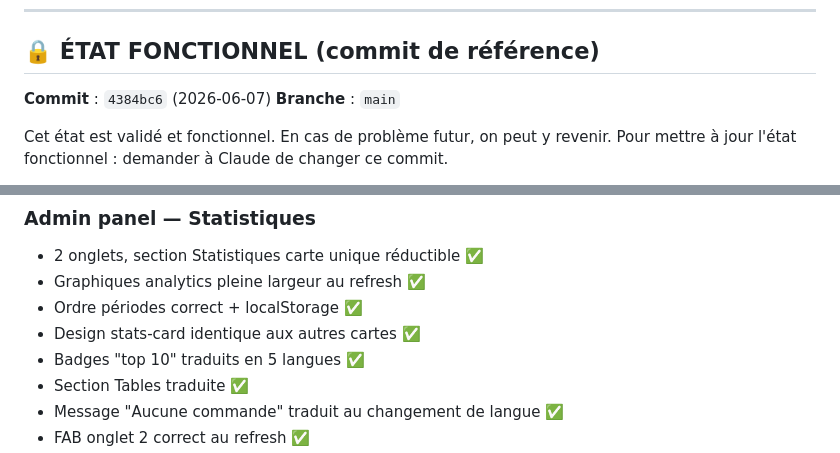
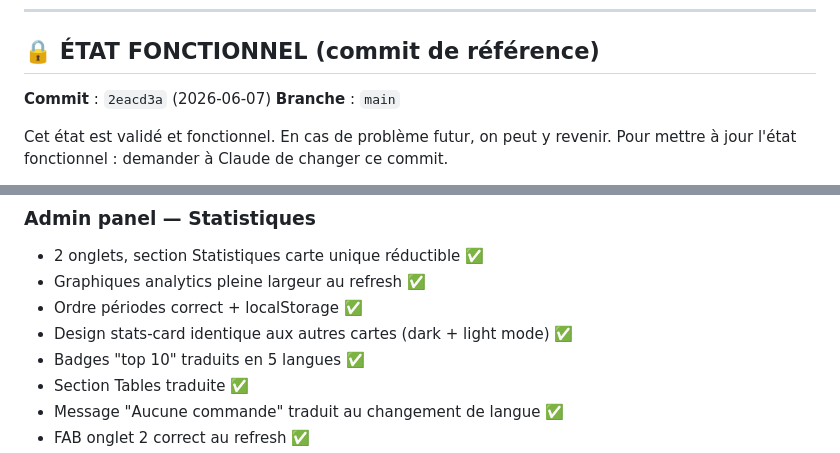
Before and after one commit to Cafe-elysee/menu-saas-platform, a Markdown page: STATE.md, 2 parts joined by grey strips. GitHub-like rendering.

```diff
--- a/STATE.md
+++ b/STATE.md
@@ -9,7 +9,7 @@
 
 ## 🔒 ÉTAT FONCTIONNEL (commit de référence)
 
-**Commit** : `4384bc6` (2026-06-07)
+**Commit** : `2eacd3a` (2026-06-07)
 **Branche** : `main`
 
 Cet état est validé et fonctionnel. En cas de problème futur, on peut y revenir.
@@ -71,7 +71,7 @@ Pour mettre à jour l'état fonctionnel : demander à Claude de changer ce commi
 - 2 onglets, section Statistiques carte unique réductible ✅
 - Graphiques analytics pleine largeur au refresh ✅
 - Ordre périodes correct + localStorage ✅
-- Design stats-card identique aux autres cartes ✅
+- Design stats-card identique aux autres cartes (dark + light mode) ✅
 - Badges "top 10" traduits en 5 langues ✅
 - Section Tables traduite ✅
 - Message "Aucune commande" traduit au changement de langue ✅
```
Also changed, not shown: other parts of STATE.md (+19 -10 lines), MEMORY.md (+7 -3 lines).
